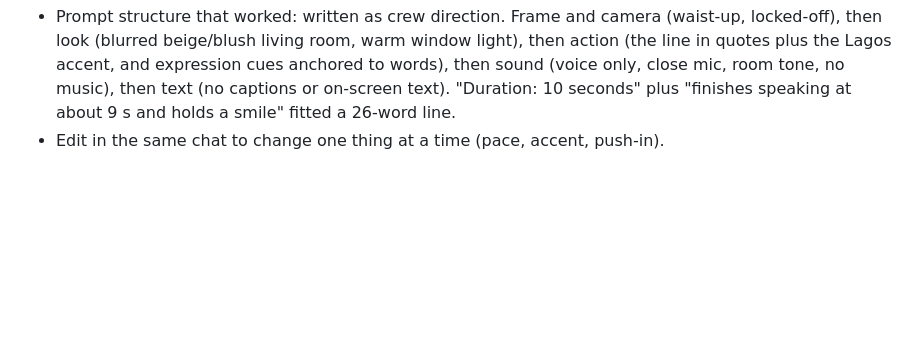
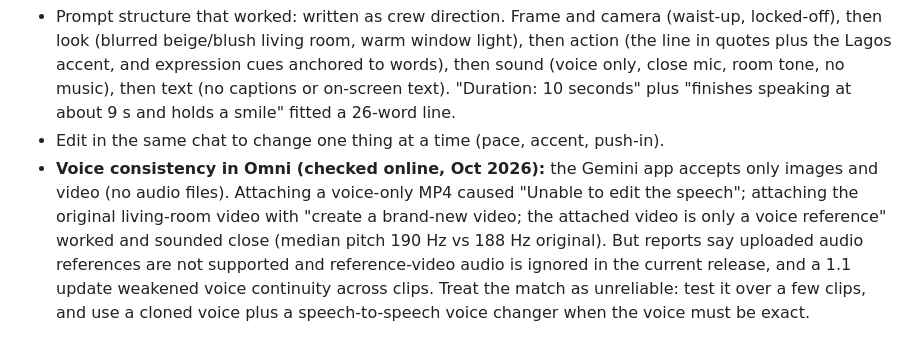
Before and after one commit to letsmakewaves/website, a Markdown page: personas/chloe.md, the part around the change. Rendered like a GitHub page; blank space fills up the shorter version.

Commit message:
Chloe: note on Omni voice-reference reliability
Co-Authored-By: Claude Opus 5.5 <noreply@anthropic.com>
Claude-Session: https://claude.ai/code/session_01XHiB9icT1aWvBrCZErnUuL

```diff
--- a/personas/chloe.md
+++ b/personas/chloe.md
@@ -54,3 +54,4 @@ The AI face of the page: shows AI ads and how they're made. Openly AI, built by
 - Result: 1080x1920 (9:16), 24 fps, exactly 10.0 s, voice included. Saved as campaigns/chloe-tests/omni-flash-intro-10s.mp4.
 - Prompt structure that worked: written as crew direction. Frame and camera (waist-up, locked-off), then look (blurred beige/blush living room, warm window light), then action (the line in quotes plus the Lagos accent, and expression cues anchored to words), then sound (voice only, close mic, room tone, no music), then text (no captions or on-screen text). "Duration: 10 seconds" plus "finishes speaking at about 9 s and holds a smile" fitted a 26-word line.
 - Edit in the same chat to change one thing at a time (pace, accent, push-in).
+- **Voice consistency in Omni (checked online, Oct 2026):** the Gemini app accepts only images and video (no audio files). Attaching a voice-only MP4 caused "Unable to edit the speech"; attaching the original living-room video with "create a brand-new video; the attached video is only a voice reference" worked and sounded close (median pitch 190 Hz vs 188 Hz original). But reports say uploaded audio references are not supported and reference-video audio is ignored in the current release, and a 1.1 update weakened voice continuity across clips. Treat the match as unreliable: test it over a few clips, and use a cloned voice plus a speech-to-speech voice changer when the voice must be exact.
```
